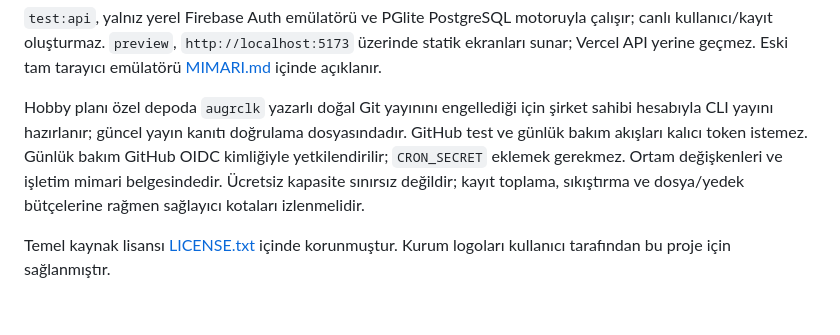
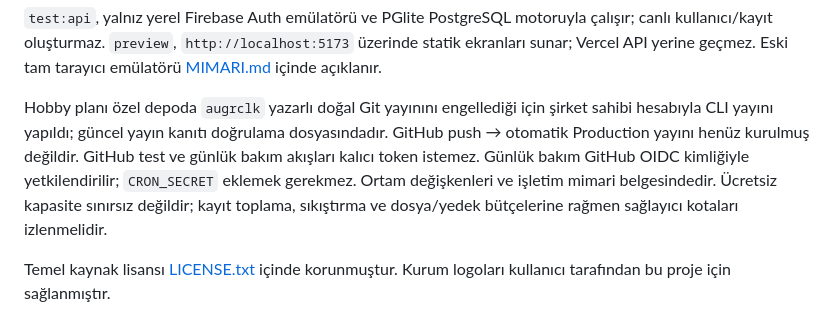
Before and after one commit to birlikteiyilik/birlikte-iyilik-ekip, a Markdown page: README.md, the part around the change. Drawn GitHub-style.

Commit message:
Document verified production flows and company publishing procedure

```diff
--- a/README.md
+++ b/README.md
@@ -57,6 +57,6 @@ pnpm preview
 
 `test:api`, yalnız yerel Firebase Auth emülatörü ve PGlite PostgreSQL motoruyla çalışır; canlı kullanıcı/kayıt oluşturmaz. `preview`, `http://localhost:5173` üzerinde statik ekranları sunar; Vercel API yerine geçmez. Eski tam tarayıcı emülatörü [MIMARI.md](MIMARI.md#yerel-geliştirme-ve-test) içinde açıklanır.
 
-Hobby planı özel depoda `augrclk` yazarlı doğal Git yayınını engellediği için şirket sahibi hesabıyla CLI yayını hazırlanır; güncel yayın kanıtı doğrulama dosyasındadır. GitHub test ve günlük bakım akışları kalıcı token istemez. Günlük bakım GitHub OIDC kimliğiyle yetkilendirilir; `CRON_SECRET` eklemek gerekmez. Ortam değişkenleri ve işletim mimari belgesindedir. Ücretsiz kapasite sınırsız değildir; kayıt toplama, sıkıştırma ve dosya/yedek bütçelerine rağmen sağlayıcı kotaları izlenmelidir.
+Hobby planı özel depoda `augrclk` yazarlı doğal Git yayınını engellediği için şirket sahibi hesabıyla CLI yayını yapıldı; güncel yayın kanıtı doğrulama dosyasındadır. GitHub push → otomatik Production yayını henüz kurulmuş değildir. GitHub test ve günlük bakım akışları kalıcı token istemez. Günlük bakım GitHub OIDC kimliğiyle yetkilendirilir; `CRON_SECRET` eklemek gerekmez. Ortam değişkenleri ve işletim mimari belgesindedir. Ücretsiz kapasite sınırsız değildir; kayıt toplama, sıkıştırma ve dosya/yedek bütçelerine rağmen sağlayıcı kotaları izlenmelidir.
 
 Temel kaynak lisansı [LICENSE.txt](LICENSE.txt) içinde korunmuştur. Kurum logoları kullanıcı tarafından bu proje için sağlanmıştır.
```
Also changed, not shown: DOĞRULAMA.md (+19 -9 lines), MIMARI.md (+19 -1 lines).
